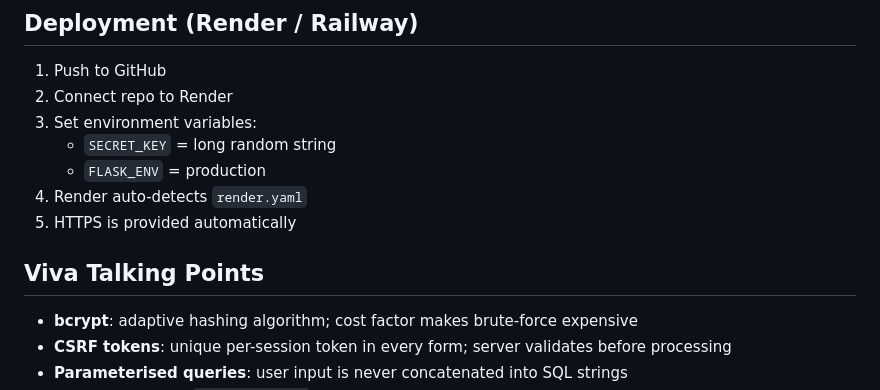
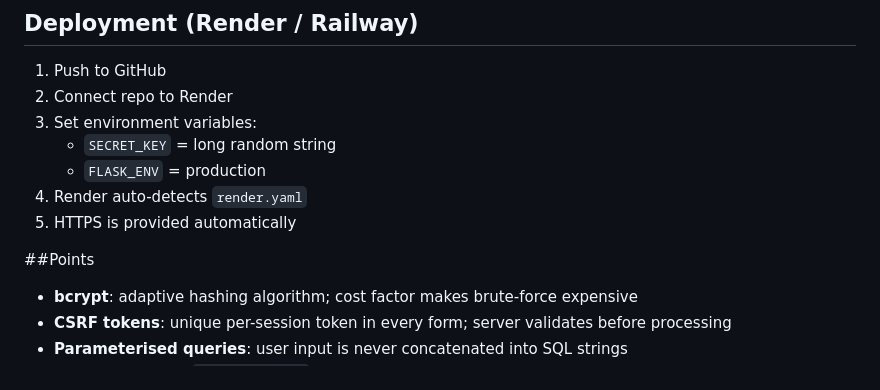
Before and after one commit to sanithyaa/cyberproject, a Markdown page: README.md, the part around the change. GitHub-like rendering.

```diff
--- a/README.md
+++ b/README.md
@@ -197,7 +197,7 @@ Make more than 10 login attempts per minute.
 4. Render auto-detects `render.yaml`
 5. HTTPS is provided automatically
 
-## Viva Talking Points
+##Points
 
 - **bcrypt**: adaptive hashing algorithm; cost factor makes brute-force expensive
 - **CSRF tokens**: unique per-session token in every form; server validates before processing
```
